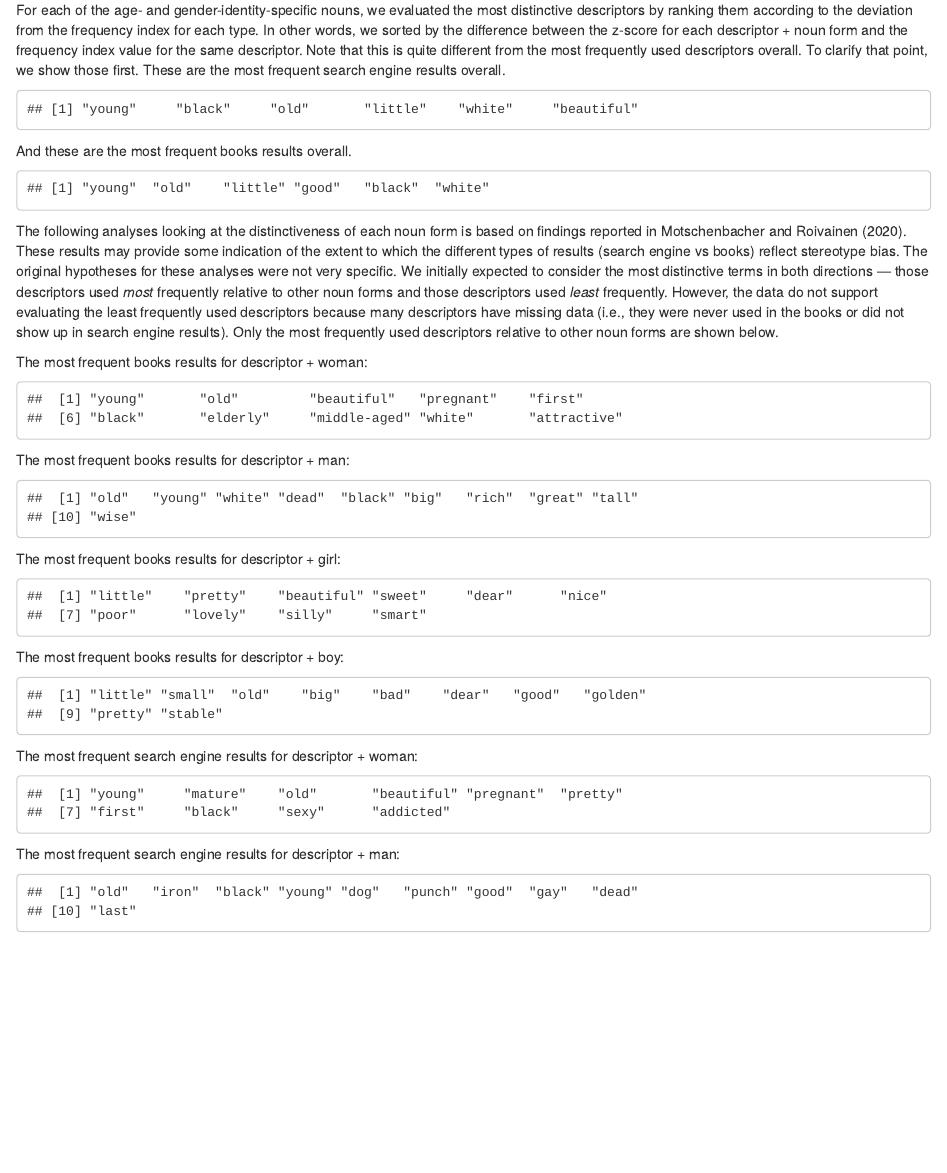
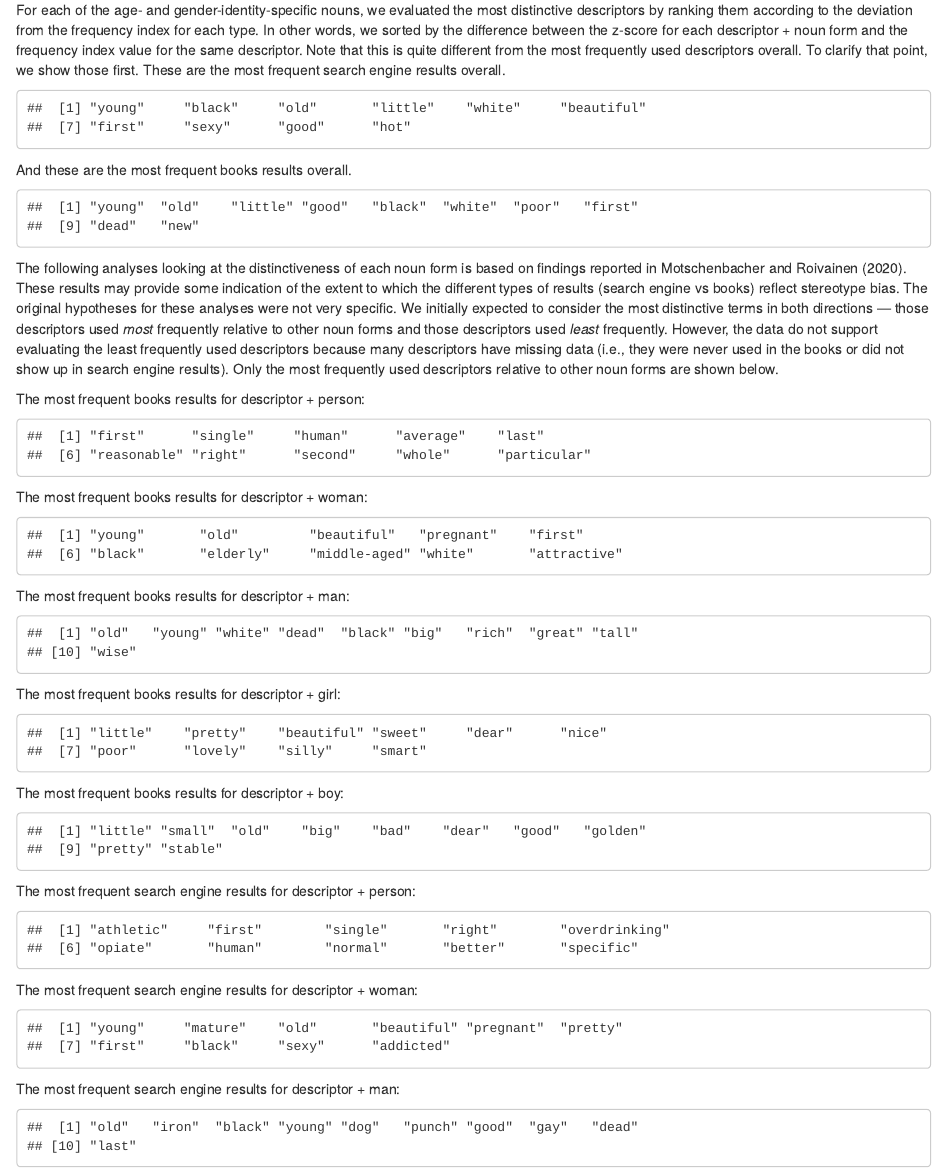
Before and after one commit to pie-lab/tdafrequency, an R Markdown document (code.Rmd): the page in a window 1100 px wide, from 16110 px down before the commit and from 16090 px down after it, so that both start at the same text. Rendered offline with R 4.5, knitr and Pandoc, with nearby package versions; some code elsewhere in the file could not run offline.

Commit message:
code edits

````diff
--- a/code.Rmd
+++ b/code.Rmd
@@ -630,7 +630,7 @@ For each of the age- and gender-identity-specific nouns, we evaluated the most d
 freqs <- as.data.frame(all)[, c("index_serps", "index_books")]
 freqs_serps <- freqs[order(freqs$index_serps, decreasing = T),]
 freqs_serps <- freqs_serps[!is.na(freqs_serps$index_serps),]
-rownames(head(freqs_serps))
+rownames(head(freqs_serps, 10))
 ```
 
 And these are the most frequent books results overall.
@@ -638,18 +638,26 @@ And these are the most frequent books results overall.
 ```{r, eval = T, echo = F, label = "motschenbacher_tests_allbooks"}
 freqs_books <- freqs[order(freqs$index_books, decreasing = T),]
 freqs_books <- freqs_books[!is.na(freqs_books$index_books),]
-rownames(head(freqs_books))
+rownames(head(freqs_books, 10))
 ```
 
 The following analyses looking at the distinctiveness of each noun form is based on findings reported in Motschenbacher and Roivainen (2020). These results may provide some indication of the extent to which the different types of results (search engine vs books) reflect stereotype bias. The original hypotheses for these analyses were not very specific. We initially expected to consider the most distinctive terms in both directions --- those descriptors used *most* frequently relative to other noun forms and those descriptors used *least* frequently. However, the data do not support evaluating the least frequently used descriptors because many descriptors have missing data (i.e., they were never used in the books or did not show up in search engine results). Only the most frequently used descriptors relative to other noun forms are shown below.
 
+The most frequent books results for descriptor + person:
+
+```{r, eval = T, echo = F, label = "motschenbacher_tests_ngrams_person"}
+ngrams_gender_age <- as.data.frame(ngrams_freq_index)[, c("person_zscore", "woman_zscore", "man_zscore", "girl_zscore", "boy_zscore")]-as.data.frame(ngrams_freq_index)[, c("freq_index")]
+colnames(ngrams_gender_age) <- c("dev_person", "dev_woman", "dev_man", "dev_girl", "dev_boy")
+rownames(ngrams_gender_age) <- as.data.frame(ngrams_freq_index)[, c("TDA")]
+
+ngrams_dev_person <- ngrams_gender_age[order(ngrams_gender_age$dev_person, decreasing = T),]
+ngrams_dev_person <- ngrams_dev_person[!is.na(ngrams_dev_person$dev_person),]
+rownames(head(ngrams_dev_person, 10))
+```
+
 The most frequent books results for descriptor + woman:
 
 ```{r, eval = T, echo = F, label = "motschenbacher_tests_ngrams_woman"}
-ngrams_gender_age <- as.data.frame(ngrams_freq_index)[, c("woman_zscore", "man_zscore", "girl_zscore", "boy_zscore")]-as.data.frame(ngrams_freq_index)[, c("freq_index")]
-colnames(ngrams_gender_age) <- c("dev_woman", "dev_man", "dev_girl", "dev_boy")
-rownames(ngrams_gender_age) <- as.data.frame(ngrams_freq_index)[, c("TDA")]
-
 ngrams_dev_woman <- ngrams_gender_age[order(ngrams_gender_age$dev_woman, decreasing = T),]
 ngrams_dev_woman <- ngrams_dev_woman[!is.na(ngrams_dev_woman$dev_woman),]
 rownames(head(ngrams_dev_woman, 10))
@@ -679,13 +687,21 @@ ngrams_dev_boy <- ngrams_dev_boy[!is.na(ngrams_dev_boy$dev_boy),]
 rownames(head(ngrams_dev_boy, 10))
 ```
 
+The most frequent search engine results for descriptor + person:
+
+```{r, eval = T, echo = F, label = "motschenbacher_tests_serps_person"}
+serps_gender_age <- as.data.frame(serps_freq_index)[, c("person_zscore", "woman_zscore", "man_zscore", "girl_zscore", "boy_zscore")]-as.data.frame(serps_freq_index)[, c("freq_index")]
+colnames(serps_gender_age) <- c("dev_person", "dev_woman", "dev_man", "dev_girl", "dev_boy")
+rownames(serps_gender_age) <- as.data.frame(serps_freq_index)[, c("TDA")]
+
+serps_dev_person <- serps_gender_age[order(serps_gender_age$dev_person, decreasing = T),]
+serps_dev_person <- serps_dev_person[!is.na(serps_dev_person$dev_person),]
+rownames(head(serps_dev_person, 10))
+```
+
 The most frequent search engine results for descriptor + woman:
 
 ```{r, eval = T, echo = F, label = "motschenbacher_tests_serps_woman"}
-serps_gender_age <- as.data.frame(serps_freq_index)[, c("woman_zscore", "man_zscore", "girl_zscore", "boy_zscore")]-as.data.frame(serps_freq_index)[, c("freq_index")]
-colnames(serps_gender_age) <- c("dev_woman", "dev_man", "dev_girl", "dev_boy")
-rownames(serps_gender_age) <- as.data.frame(serps_freq_index)[, c("TDA")]
-
 serps_dev_woman <- serps_gender_age[order(serps_gender_age$dev_woman, decreasing = T),]
 serps_dev_woman <- serps_dev_woman[!is.na(serps_dev_woman$dev_woman),]
 rownames(head(serps_dev_woman, 10))
````
Also changed, not shown: code.html, code.Rmd (10 more changed lines).
